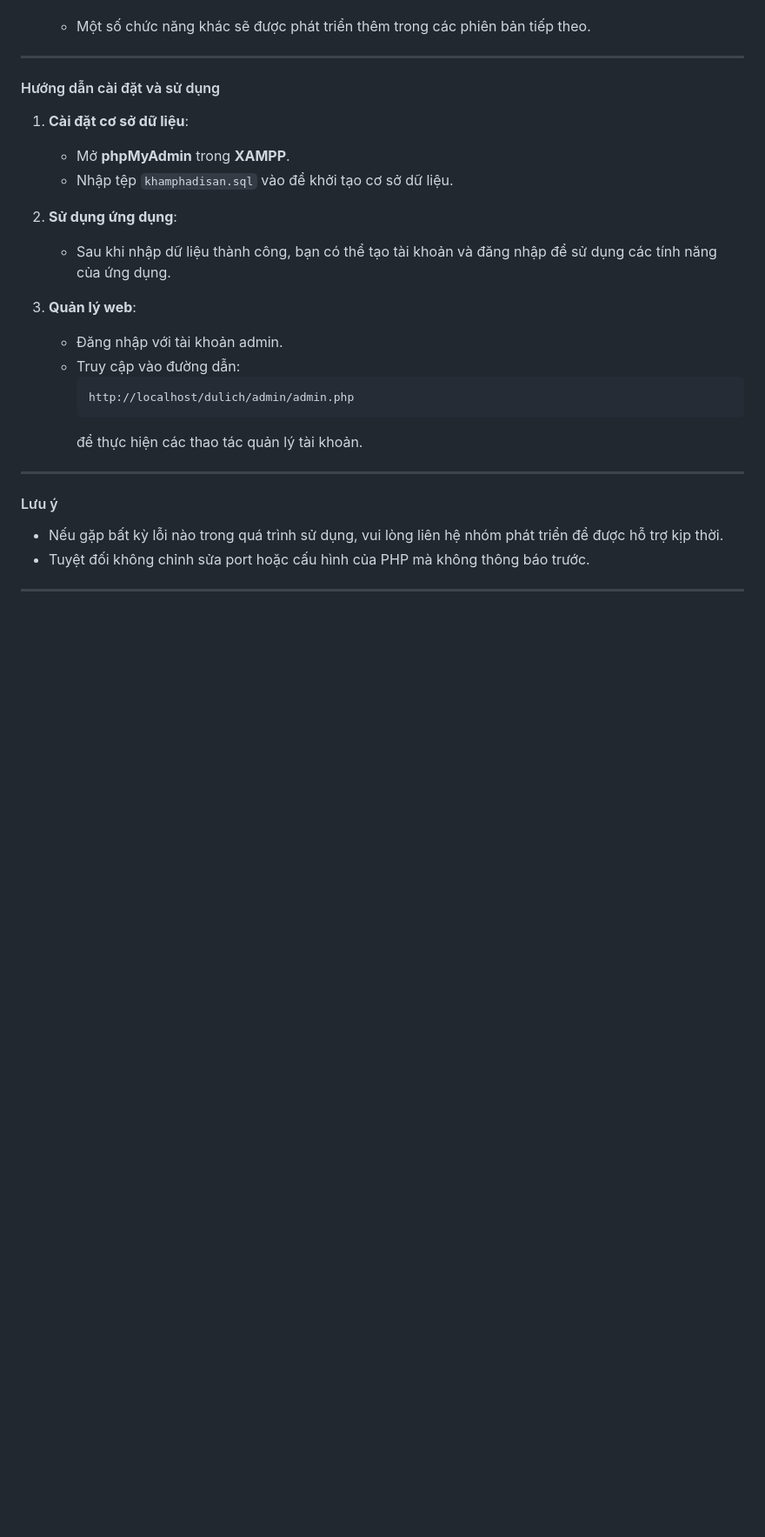
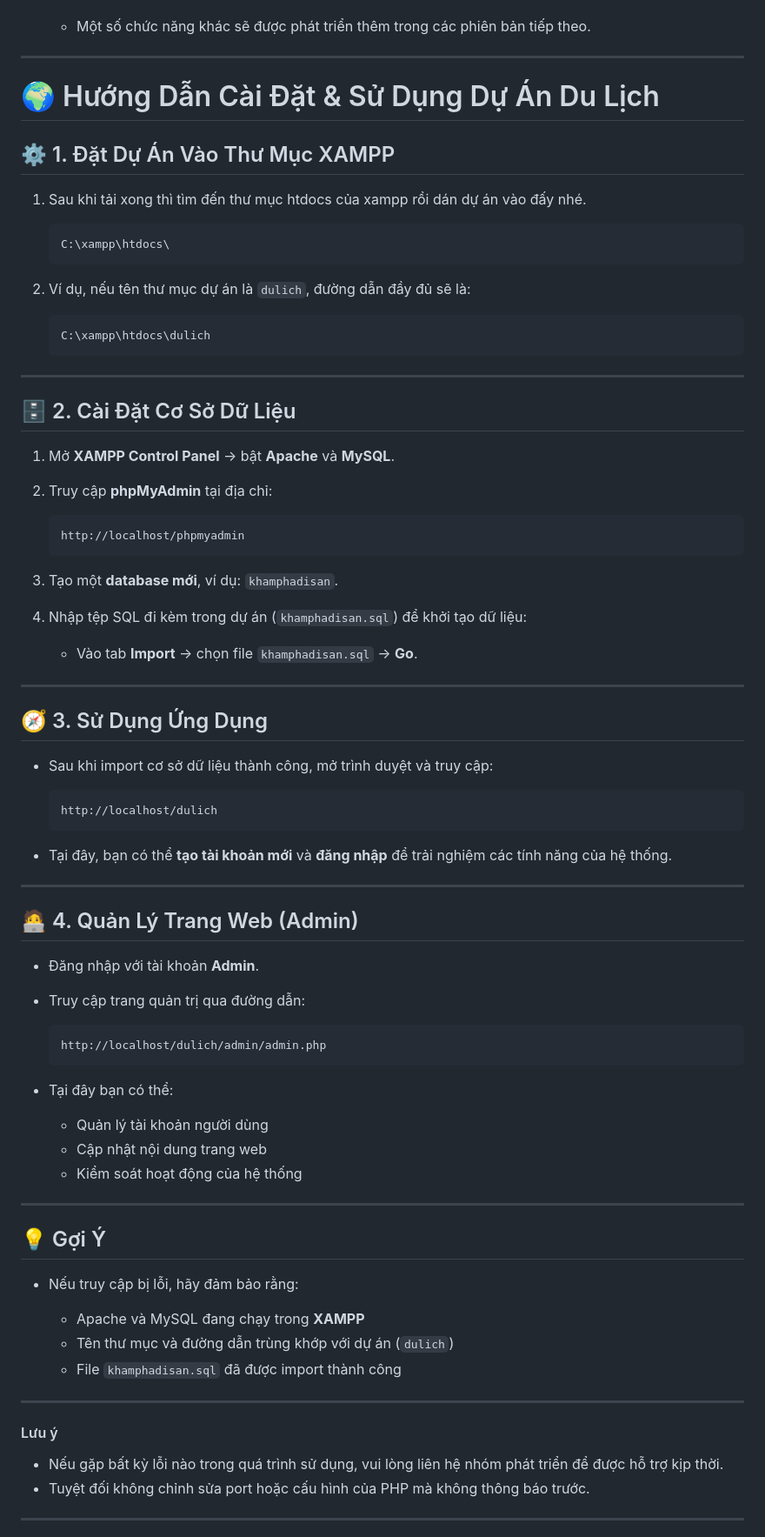
Before and after one commit to jjnqA11/web-du-lich-26-thang-10, a Markdown page: README.md, the part around the change. Shown: that part at 87% size. Drawn GitHub-style; blank space fills up the shorter version.

````diff
--- a/README.md
+++ b/README.md
@@ -62,22 +62,72 @@ Mặc dù không phải là một sản phẩm thương mại hoàn chỉnh, d
 
 ---
 
-#### Hướng dẫn cài đặt và sử dụng
+# 🌍 Hướng Dẫn Cài Đặt & Sử Dụng Dự Án Du Lịch
 
-1. **Cài đặt cơ sở dữ liệu**:
-   - Mở **phpMyAdmin** trong **XAMPP**.
-   - Nhập tệp `khamphadisan.sql` vào để khởi tạo cơ sở dữ liệu.
+## ⚙️ 1. Đặt Dự Án Vào Thư Mục XAMPP
 
-2. **Sử dụng ứng dụng**:
-   - Sau khi nhập dữ liệu thành công, bạn có thể tạo tài khoản và đăng nhập để sử dụng các tính năng của ứng dụng.
+1. Sau khi tải xong thì tìm đến thư mục htdocs của xampp rồi dán dự án vào đấy nhé.
 
-3. **Quản lý web**:
-   - Đăng nhập với tài khoản admin.
-   - Truy cập vào đường dẫn:
-     ```
-     http://localhost/dulich/admin/admin.php
-     ```
-     để thực hiện các thao tác quản lý tài khoản.
+   ```bash
+   C:\xampp\htdocs\
+   ```
+2. Ví dụ, nếu tên thư mục dự án là `dulich`, đường dẫn đầy đủ sẽ là:
+
+   ```bash
+   C:\xampp\htdocs\dulich
+   ```
+
+---
+
+## 🗄️ 2. Cài Đặt Cơ Sở Dữ Liệu
+
+1. Mở **XAMPP Control Panel** → bật **Apache** và **MySQL**.
+2. Truy cập **phpMyAdmin** tại địa chỉ:
+
+   ```
+   http://localhost/phpmyadmin
+   ```
+3. Tạo một **database mới**, ví dụ: `khamphadisan`.
+4. Nhập tệp SQL đi kèm trong dự án (`khamphadisan.sql`) để khởi tạo dữ liệu:
+
+   * Vào tab **Import** → chọn file `khamphadisan.sql` → **Go**.
+
+---
+
+## 🧭 3. Sử Dụng Ứng Dụng
+
+* Sau khi import cơ sở dữ liệu thành công, mở trình duyệt và truy cập:
+
+  ```
+  http://localhost/dulich
+  ```
+* Tại đây, bạn có thể **tạo tài khoản mới** và **đăng nhập** để trải nghiệm các tính năng của hệ thống.
+
+---
+
+## 🧑‍💻 4. Quản Lý Trang Web (Admin)
+
+* Đăng nhập với tài khoản **Admin**.
+* Truy cập trang quản trị qua đường dẫn:
+
+  ```
+  http://localhost/dulich/admin/admin.php
+  ```
+* Tại đây bạn có thể:
+
+  * Quản lý tài khoản người dùng
+  * Cập nhật nội dung trang web
+  * Kiểm soát hoạt động của hệ thống
+
+---
+
+## 💡 Gợi Ý
+
+* Nếu truy cập bị lỗi, hãy đảm bảo rằng:
+
+  * Apache và MySQL đang chạy trong **XAMPP**
+  * Tên thư mục và đường dẫn trùng khớp với dự án (`dulich`)
+  * File `khamphadisan.sql` đã được import thành công
 
 ---
 
````
